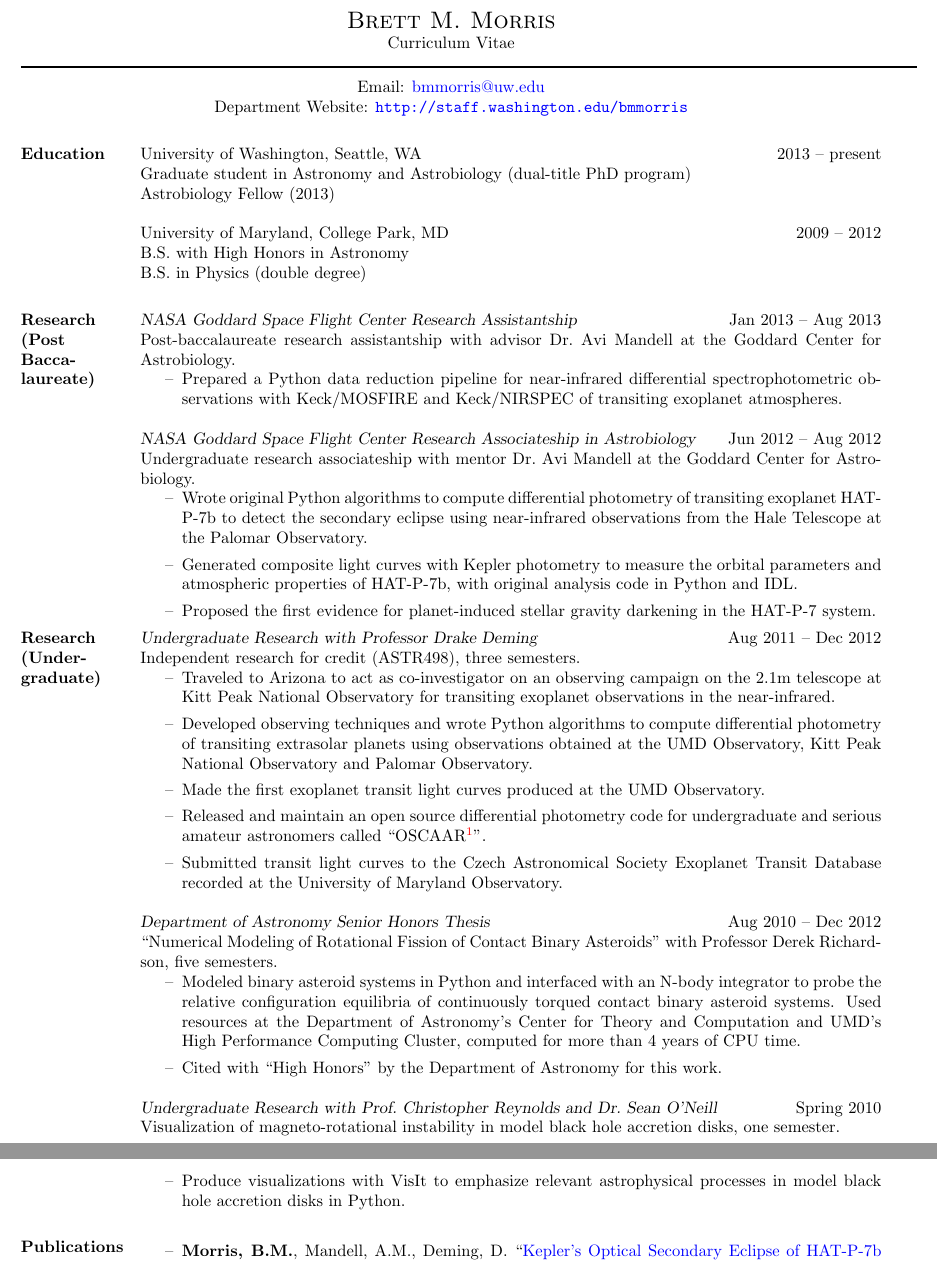
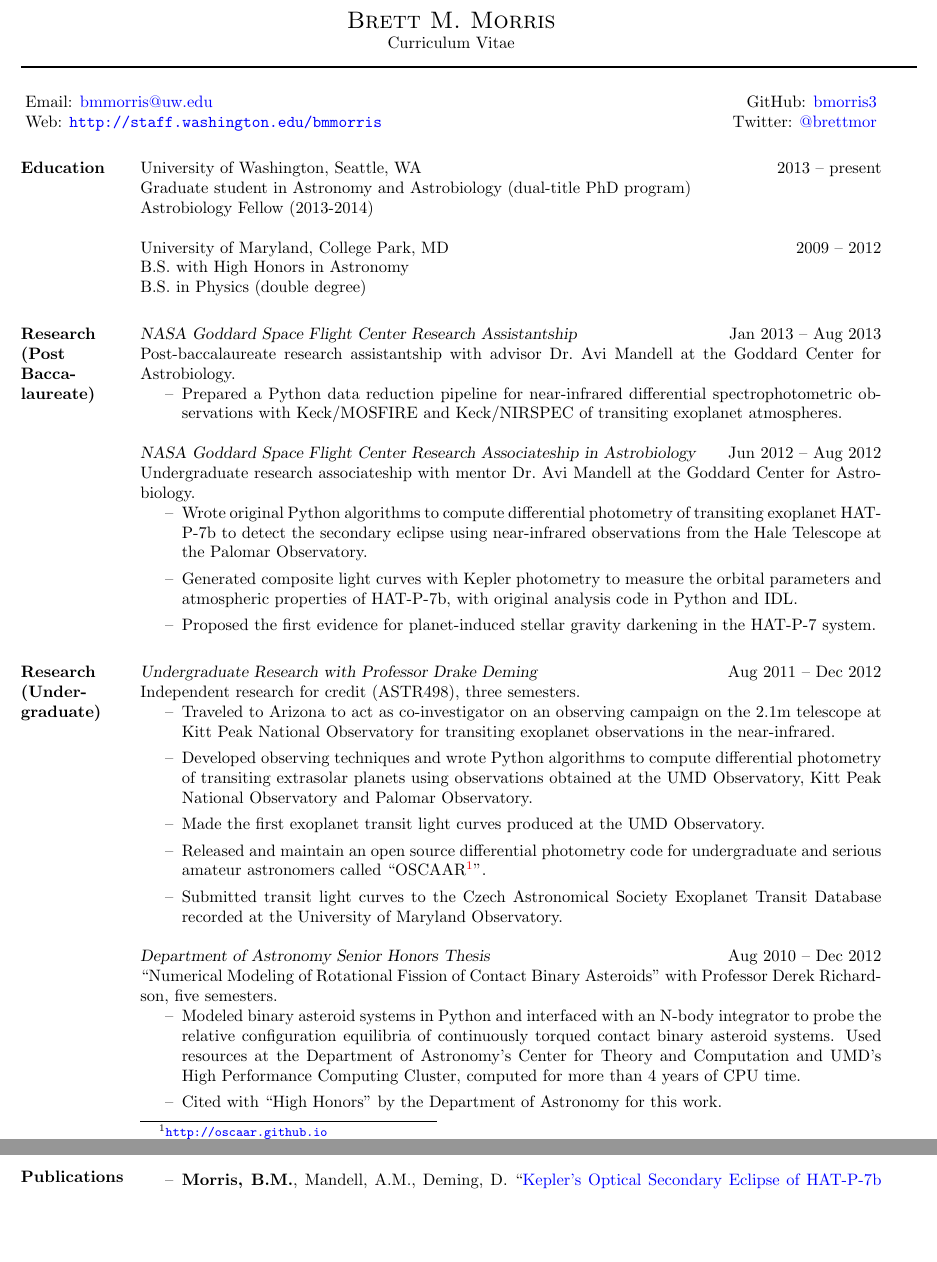
Before and after one commit to bmorris3/uw_web, a LaTeX CV (latex/BrettMorrisCV.tex): two parts of pages 1 and 2 of 3, joined at a grey line, cut so that both start at the same text, the shorter picture padded with empty space. Compiled offline with pdfLaTeX.

Commit message:
CV clean-up in .tex doc, index update

```diff
--- a/latex/BrettMorrisCV.tex
+++ b/latex/BrettMorrisCV.tex
@@ -20,10 +20,16 @@
  \moveleft.5\hoffset\centerline{Curriculum Vitae}
 
 % Draw a horizontal line the whole width of resume:
-\moveleft\hoffset\vbox{\hrule width\resumewidth height 1pt}\smallskip
- \moveleft.5\hoffset\centerline{Email: \href{mailto:bmmorris@uw.edu}{bmmorris@uw.edu}}
- \moveleft.5\hoffset\centerline{Department Website: \url{http://staff.washington.edu/bmmorris}}
+%\moveleft\hoffset\vbox{\hrule width\resumewidth height 1pt}\smallskip
+% \moveleft.5\hoffset\centerline{Email: \href{mailto:bmmorris@uw.edu}{bmmorris@uw.edu}}
+% \moveleft.5\hoffset\centerline{Department Website: \url{http://staff.washington.edu/bmmorris}}
+\moveleft\hoffset\vbox{\hrule width\resumewidth height 1pt}
 
+\hspace{-1in}
+\begin{minipage}[t]{0.95\resumewidth}
+Email: \href{mailto:bmmorris@uw.edu}{bmmorris@uw.edu} \hfill GitHub: \href{https://github.com/bmorris3}{bmorris3}\\
+Web: \url{http://staff.washington.edu/bmmorris} \hfill Twitter: \href{https://twitter.com/brettmor}{@brettmor}
+\end{minipage}
 %% Select character to use as the bullet marker.
 %% Comment out to get normal dark filled circle bullets
 \def\labelitemi{--}
@@ -33,12 +39,11 @@
 \section{Education}
 University of Washington, Seattle, WA \hfill 2013 -- present\\
 Graduate student in Astronomy and Astrobiology (dual-title PhD program)\\
-Astrobiology Fellow (2013)
+Astrobiology Fellow (2013-2014)
 
 University of Maryland, College Park, MD  \hfill 2009 -- 2012\\
 B.S.\ with High Honors in Astronomy \\
 B.S.\ in Physics (double degree)\\
-
 
 \section{Research \\(Post \\Bacca-\\laureate)}
 
@@ -51,23 +56,25 @@ B.S.\ in Physics (double degree)\\
 {\sl NASA Goddard Space Flight Center Research Associateship in Astrobiology} \hfill            Jun 2012 -- Aug 2012 \\
 Undergraduate research associateship with mentor Dr.\ Avi Mandell at the Goddard Center for Astrobiology.
 \begin{itemize}%  \itemsep -2pt %reduce space between items
-                 \item Wrote original Python algorithms to compute differential photometry of transiting exoplanet HAT-P-7b to
-                 detect the secondary eclipse using near-infrared observations from the Hale Telescope at the Palomar Observatory.
-                 \item Generated composite light curves with Kepler photometry to measure the orbital parameters and atmospheric
-                 properties of HAT-P-7b, with original analysis code in Python and IDL.
-                 \item Proposed the first evidence for planet-induced stellar gravity darkening in the HAT-P-7 system.
+\item Wrote original Python algorithms to compute differential photometry of transiting exoplanet HAT-P-7b to detect the secondary eclipse using near-infrared observations from the Hale Telescope at the Palomar Observatory.
+
+\item Generated composite light curves with Kepler photometry to measure the orbital parameters and atmospheric properties of HAT-P-7b, with original analysis code in Python and IDL.
+
+\item Proposed the first evidence for planet-induced stellar gravity darkening in the HAT-P-7 system.\\
 \end{itemize}
 
 \section{Research \\(Under-\\graduate)}
 {\sl Undergraduate Research with Professor Drake Deming} \hfill            Aug 2011 -- Dec 2012 \\
 Independent research for credit (ASTR498), three semesters.
 \begin{itemize}
-        \item Traveled to Arizona to act as co-investigator on an observing campaign on the 2.1m telescope at Kitt Peak National Observatory for transiting
-        exoplanet observations in the near-infrared.
-                 \item Developed observing techniques and wrote Python algorithms to compute differential photometry
-                 of transiting extrasolar planets using observations obtained at the UMD Observatory, Kitt Peak National Observatory and Palomar Observatory.
+\item Traveled to Arizona to act as co-investigator on an observing campaign on the 2.1m telescope at Kitt Peak National Observatory for transiting exoplanet observations in the near-infrared.
+
+\item Developed observing techniques and wrote Python algorithms to compute differential photometry of transiting extrasolar planets using observations obtained at the UMD Observatory, Kitt Peak National Observatory and Palomar Observatory.
+
 \item Made the first exoplanet transit light curves produced at the UMD Observatory.
+
 \item Released and maintain an open source differential photometry code for undergraduate and serious amateur astronomers called ``OSCAAR\footnote{\url{http://oscaar.github.io}}''.
+
 \item Submitted transit light curves to the Czech Astronomical Society Exoplanet Transit Database recorded at the University of Maryland Observatory.
 \end{itemize}
 
@@ -77,17 +84,16 @@ B.S.\ in Physics (double degree)\\
 \item Modeled binary asteroid systems in Python and interfaced with an N-body integrator to probe the relative configuration equilibria of continuously torqued
 contact binary asteroid systems. Used resources at the Department of Astronomy's Center for Theory and Computation
 and UMD's High Performance Computing Cluster, computed for more than 4 years of CPU time.
-                \item  Cited with ``High Honors'' by the Department of Astronomy for this work.
+\item Cited with ``High Honors'' by the Department of Astronomy for this work.
 \end{itemize}
 
-                {\sl Undergraduate Research with Prof.\ Christopher Reynolds and Dr.\ Sean O'Neill} \hfill        Spring 2010 \\
-                Visualization of magneto-rotational instability in model black hole accretion disks, one semester.
-                  \begin{itemize}
-                   \item Produce visualizations with VisIt to emphasize relevant astrophysical processes in model black hole accretion disks in Python. \\
-                   \end{itemize}
+%{\sl Undergraduate Research with Prof.\ Christopher Reynolds and Dr.\ Sean O'Neill} \hfill        Spring 2010 \\
+%Visualization of magneto-rotational instability in model black hole accretion disks, one semester.
+%\begin{itemize}
+%\item Produce visualizations with VisIt to emphasize relevant astrophysical processes in model black hole accretion disks in Python. \\
+%\end{itemize}
 
 \section{Publications}
-                % {\sl Publications}
 \begin{itemize}
 \item \textbf{Morris, B.M.}, Mandell, A.M., Deming, D. ``\href{http://adsabs.harvard.edu/abs/2013ApJ...764L..22M}{Kepler's Optical Secondary Eclipse of HAT-P-7b and Probable Detection of Planet-Induced Stellar Gravity Darkening}.'' The Astrophysical Journal Letters, Volume 764, Issue 2, article id.\ L22, 5 pp.\ (2013).\\
 \end{itemize}
```
Also changed, not shown: latex/brettMorrisCV.pdf, latex/BrettMorrisCV.tex (57 more changed lines), 3 other files. Lines whose indentation alone changed are shown as unchanged.
